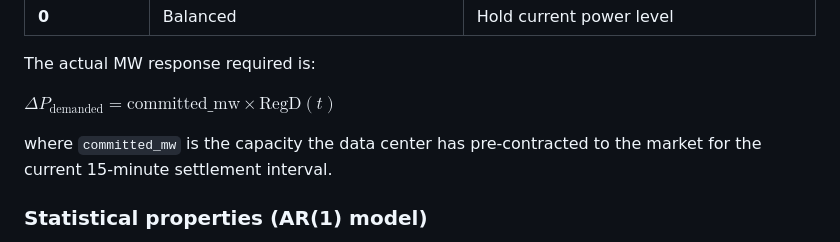
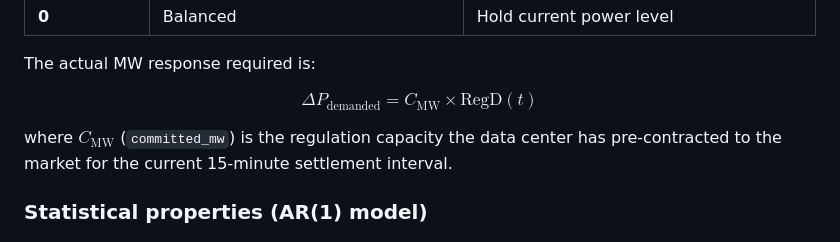
Before and after one commit to HewlettPackard/c2g-bench, a Markdown page: README.md, the part around one of its changes. GitHub-like rendering.

Commit message:
fix: replace \text{committed\_mw} with C_{MW} in RegD equation
GitHub KaTeX does not support \_ inside \text{} — replace with
the math symbol C_{\text{MW}} to fix the render error.

```diff
--- a/README.md
+++ b/README.md
@@ -37,9 +37,9 @@ The sign convention is:
 
 The actual MW response required is:
 
-$\Delta P_{\text{demanded}} = \text{committed\_mw} \times \text{RegD}(t)$
+$$\Delta P_{\text{demanded}} = C_{\text{MW}} \times \text{RegD}(t)$$
 
-where `committed_mw` is the capacity the data center has pre-contracted to the market for the current 15-minute settlement interval.
+where $C_{\text{MW}}$ (`committed_mw`) is the regulation capacity the data center has pre-contracted to the market for the current 15-minute settlement interval.
 
 ### Statistical properties (AR(1) model)
 
```
Also changed, not shown: other parts of README.md (+1 -1 lines).
